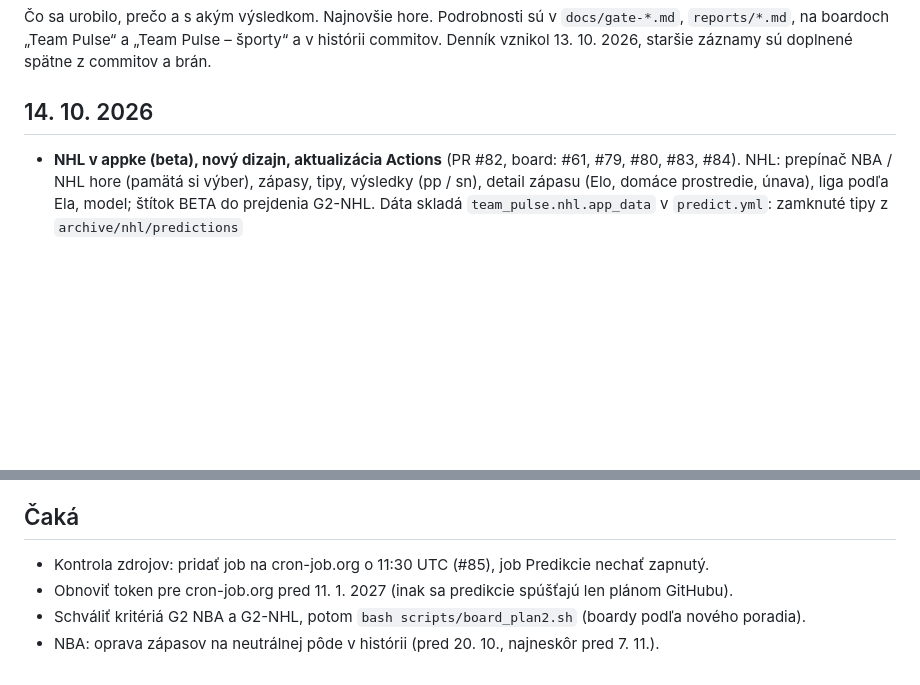
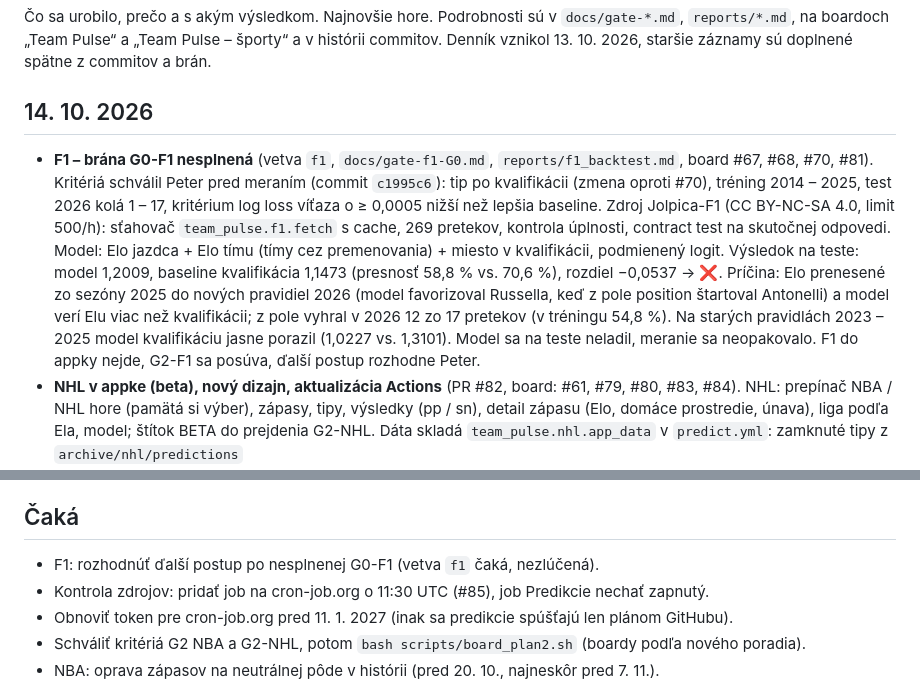
Before and after one commit to peterolah-qa/team-pulse, a Markdown page: docs/journal.md, 2 parts joined by grey strips. Drawn GitHub-style; blank space fills up the shorter version.

Commit message:
Denník: F1 – brána G0-F1 nesplnená
Co-Authored-By: Claude Opus 5.5 <noreply@anthropic.com>

```diff
--- a/docs/journal.md
+++ b/docs/journal.md
@@ -6,6 +6,18 @@ Denník vznikol 13. 10. 2026, staršie záznamy sú doplnené spätne z commitov
 
 ## 14. 10. 2026
 
+- **F1 – brána G0-F1 nesplnená** (vetva `f1`, `docs/gate-f1-G0.md`, `reports/f1_backtest.md`, board #67,
+  #68, #70, #81). Kritériá schválil Peter pred meraním (commit `c1995c6`): tip po kvalifikácii (zmena
+  oproti #70), tréning 2014 – 2025, test 2026 kolá 1 – 17, kritérium log loss víťaza o ≥ 0,0005 nižší
+  než lepšia baseline. Zdroj Jolpica-F1 (CC BY-NC-SA 4.0, limit 500/h): sťahovač `team_pulse.f1.fetch`
+  s cache, 269 pretekov, kontrola úplnosti, contract test na skutočnej odpovedi. Model: Elo jazdca +
+  Elo tímu (tímy cez premenovania) + miesto v kvalifikácii, podmienený logit. Výsledok na teste:
+  model 1,2009, baseline kvalifikácia 1,1473 (presnosť 58,8 % vs. 70,6 %), rozdiel −0,0537 → ❌.
+  Príčina: Elo prenesené zo sezóny 2025 do nových pravidiel 2026 (model favorizoval Russella, keď
+  z pole position štartoval Antonelli) a model verí Elu viac než kvalifikácii; z pole vyhral v 2026
+  12 zo 17 pretekov (v tréningu 54,8 %). Na starých pravidlách 2023 – 2025 model kvalifikáciu jasne
+  porazil (1,0227 vs. 1,3101). Model sa na teste neladil, meranie sa neopakovalo. F1 do appky nejde,
+  G2-F1 sa posúva, ďalší postup rozhodne Peter.
 - **NHL v appke (beta), nový dizajn, aktualizácia Actions** (PR #82, board: #61, #79, #80, #83, #84).
   NHL: prepínač NBA / NHL hore (pamätá si výber), zápasy, tipy, výsledky (pp / sn), detail zápasu
   (Elo, domáce prostredie, únava), liga podľa Ela, model; štítok BETA do prejdenia G2-NHL.
@@ -117,6 +129,7 @@ Denník vznikol 13. 10. 2026, staršie záznamy sú doplnené spätne z commitov
 
 ## Čaká
 
+- F1: rozhodnúť ďalší postup po nesplnenej G0-F1 (vetva `f1` čaká, nezlúčená).
 - Kontrola zdrojov: pridať job na cron-job.org o 11:30 UTC (#85), job Predikcie nechať zapnutý.
 - Obnoviť token pre cron-job.org pred 11. 1. 2027 (inak sa predikcie spúšťajú len plánom GitHubu).
 - Schváliť kritériá G2 NBA a G2-NHL, potom `bash scripts/board_plan2.sh` (boardy podľa nového poradia).
```
